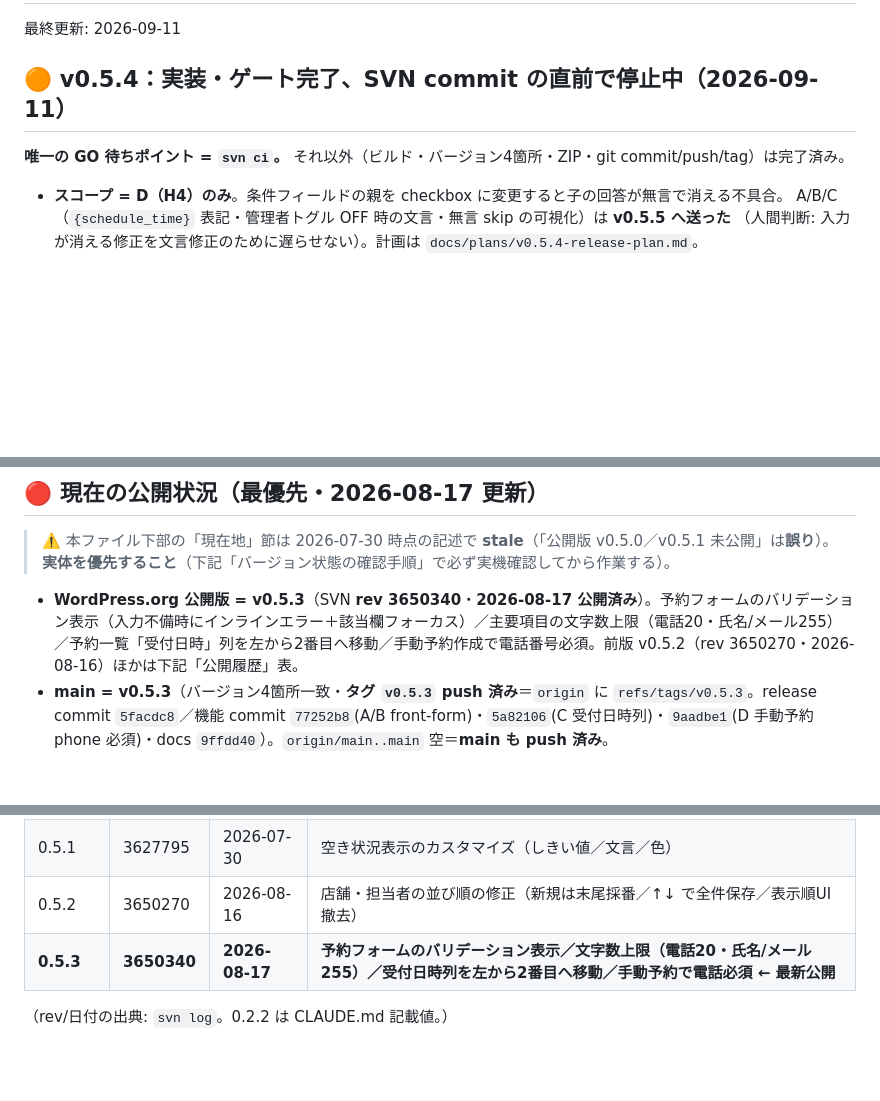
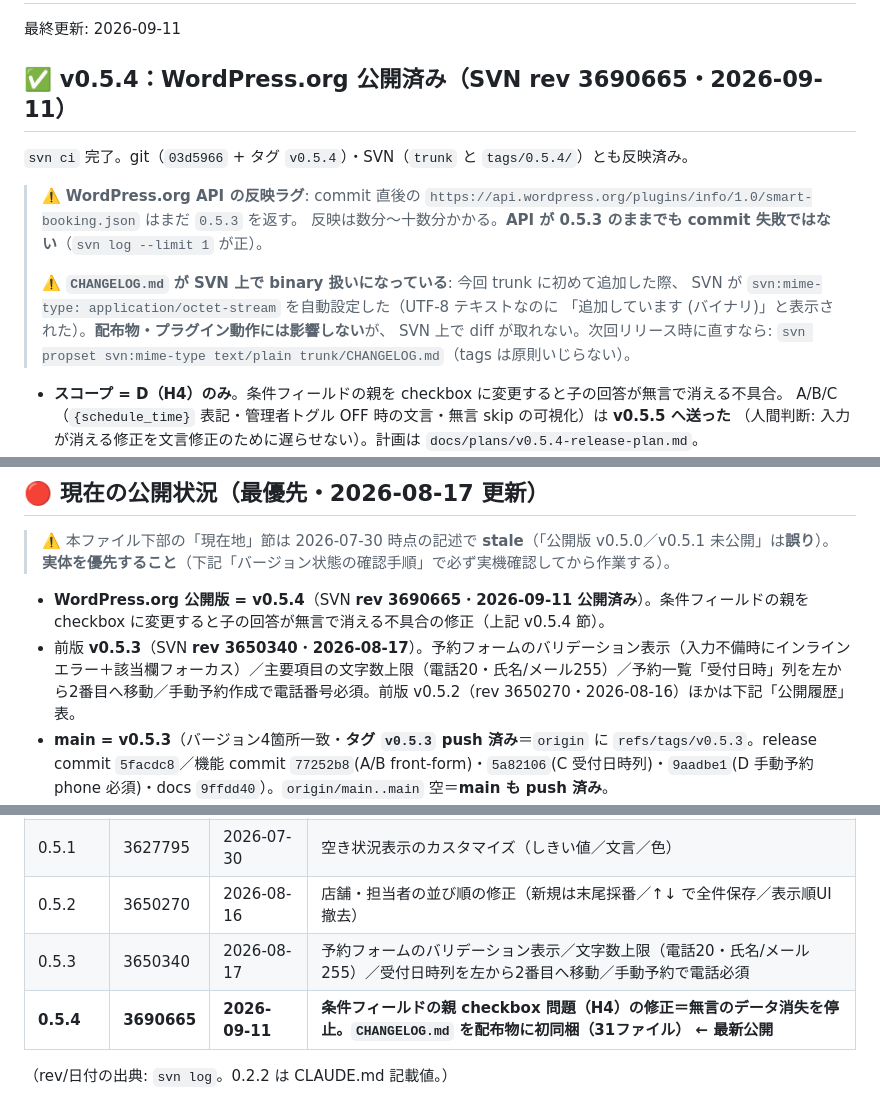
Before and after one commit to KeisukeYokoyama/SmartBooking, a Markdown page: docs/handoff/state.md, 3 parts joined by grey strips. GitHub-like rendering; blank space fills up the shorter version.

Commit message:
docs(handoff): v0.5.4 の WordPress.org 公開を記録（SVN rev 3690665）
- 公開状況・公開履歴表を v0.5.4 に更新（2026-09-11 / rev 3690665）
- WordPress.org API の反映ラグ（commit 直後は旧版を返す）を注記
- CHANGELOG.md が SVN 上で binary 扱い（svn:mime-type=application/octet-stream）で
  登録された件を記録。配布物・動作には影響しないが SVN 上で diff が取れないため、
  次回リリース時の是正コマンドを添えた

Co-Authored-By: Claude Opus 5 (1M context) <noreply@anthropic.com>
Claude-Session: https://claude.ai/code/session_01DMuiLNVTAAKwGH5jSYYvfw

```diff
--- a/docs/handoff/state.md
+++ b/docs/handoff/state.md
@@ -2,9 +2,19 @@
 
 最終更新: 2026-09-11
 
-## 🟠 v0.5.4：実装・ゲート完了、**SVN commit の直前で停止中**（2026-09-11）
+## ✅ v0.5.4：**WordPress.org 公開済み**（SVN **rev 3690665**・2026-09-11）
 
-**唯一の GO 待ちポイント = `svn ci`。** それ以外（ビルド・バージョン4箇所・ZIP・git commit/push/tag）は完了済み。
+`svn ci` 完了。git（`03d5966` + タグ `v0.5.4`）・SVN（`trunk` と `tags/0.5.4/`）とも反映済み。
+
+> ⚠️ **WordPress.org API の反映ラグ**: commit 直後の
+> `https://api.wordpress.org/plugins/info/1.0/smart-booking.json` はまだ `0.5.3` を返す。
+> 反映は数分〜十数分かかる。**API が 0.5.3 のままでも commit 失敗ではない**（`svn log --limit 1` が正）。
+>
+> ⚠️ **`CHANGELOG.md` が SVN 上で binary 扱いになっている**: 今回 trunk に初めて追加した際、
+> SVN が `svn:mime-type: application/octet-stream` を自動設定した（UTF-8 テキストなのに
+> 「追加しています (バイナリ)」と表示された）。**配布物・プラグイン動作には影響しない**が、
+> SVN 上で diff が取れない。次回リリース時に直すなら:
+> `svn propset svn:mime-type text/plain trunk/CHANGELOG.md`（tags は原則いじらない）。
 
 - **スコープ = D（H4）のみ**。条件フィールドの親を checkbox に変更すると子の回答が無言で消える不具合。
   A/B/C（`{schedule_time}` 表記・管理者トグル OFF 時の文言・無言 skip の可視化）は **v0.5.5 へ送った**
@@ -44,7 +54,8 @@
 
 > ⚠️ 本ファイル下部の「現在地」節は 2026-07-30 時点の記述で **stale**（「公開版 v0.5.0／v0.5.1 未公開」は**誤り**）。**実体を優先すること**（下記「バージョン状態の確認手順」で必ず実機確認してから作業する）。
 
-- **WordPress.org 公開版 = v0.5.3**（SVN **rev 3650340**・**2026-08-17 公開済み**）。予約フォームのバリデーション表示（入力不備時にインラインエラー＋該当欄フォーカス）／主要項目の文字数上限（電話20・氏名/メール255）／予約一覧「受付日時」列を左から2番目へ移動／手動予約作成で電話番号必須。前版 v0.5.2（rev 3650270・2026-08-16）ほかは下記「公開履歴」表。
+- **WordPress.org 公開版 = v0.5.4**（SVN **rev 3690665**・**2026-09-11 公開済み**）。条件フィールドの親を checkbox に変更すると子の回答が無言で消える不具合の修正（上記 v0.5.4 節）。
+- 前版 **v0.5.3**（SVN **rev 3650340**・**2026-08-17**）。予約フォームのバリデーション表示（入力不備時にインラインエラー＋該当欄フォーカス）／主要項目の文字数上限（電話20・氏名/メール255）／予約一覧「受付日時」列を左から2番目へ移動／手動予約作成で電話番号必須。前版 v0.5.2（rev 3650270・2026-08-16）ほかは下記「公開履歴」表。
 - **main = v0.5.3**（バージョン4箇所一致・**タグ `v0.5.3` push 済み**＝`origin` に `refs/tags/v0.5.3`。release commit `5facdc8`／機能 commit `77252b8`(A/B front-form)・`5a82106`(C 受付日時列)・`9aadbe1`(D 手動予約 phone 必須)・docs `9ffdd40`）。`origin/main..main` 空＝**main も push 済み**。
 - **readme.txt は 2026-09-10 に `Tested up to: 7.1` へ更新済み**（SVN **rev 3689785**・`trunk` と `tags/0.5.3` の両方・バージョン据え置き）。Plugin Check の `outdated_tested_upto_header` ERROR は解消。詳細は下記「🔎 Tested up to を 7.1 へ是正」。
 - **readme.txt は 2026-09-09 に英語ソース化**（git `8ec3547` / SVN **rev 3687408**・`trunk` と `tags/0.5.3` の両方）。バージョンは **0.5.3 のまま据え置き**（新タグなし・配布物は無変更）。詳細は下記「📦 readme.txt と配布物の運用」。
@@ -62,7 +73,8 @@
 | 0.5.0 | 3618165 | 2026-07-22 | フォーム別メール文面（グローバル既定＋上書き） |
 | 0.5.1 | 3627795 | 2026-07-30 | 空き状況表示のカスタマイズ（しきい値／文言／色） |
 | 0.5.2 | 3650270 | 2026-08-16 | 店舗・担当者の並び順の修正（新規は末尾採番／↑↓ で全件保存／表示順UI撤去） |
-| **0.5.3** | **3650340** | **2026-08-17** | **予約フォームのバリデーション表示／文字数上限（電話20・氏名/メール255）／受付日時列を左から2番目へ移動／手動予約で電話必須 ← 最新公開** |
+| 0.5.3 | 3650340 | 2026-08-17 | 予約フォームのバリデーション表示／文字数上限（電話20・氏名/メール255）／受付日時列を左から2番目へ移動／手動予約で電話必須 |
+| **0.5.4** | **3690665** | **2026-09-11** | **条件フィールドの親 checkbox 問題（H4）の修正＝無言のデータ消失を停止。`CHANGELOG.md` を配布物に初同梱（31ファイル） ← 最新公開** |
 
 （rev/日付の出典: `svn log`。0.2.2 は CLAUDE.md 記載値。）
 
```
